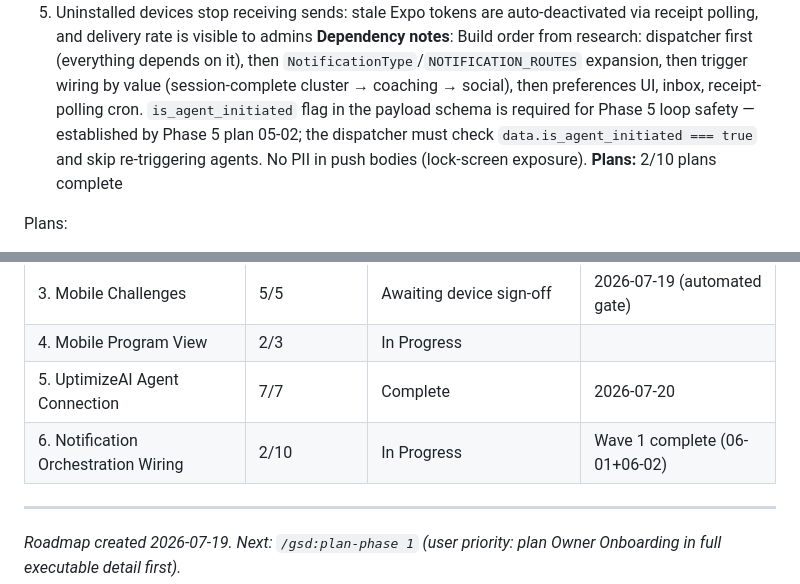
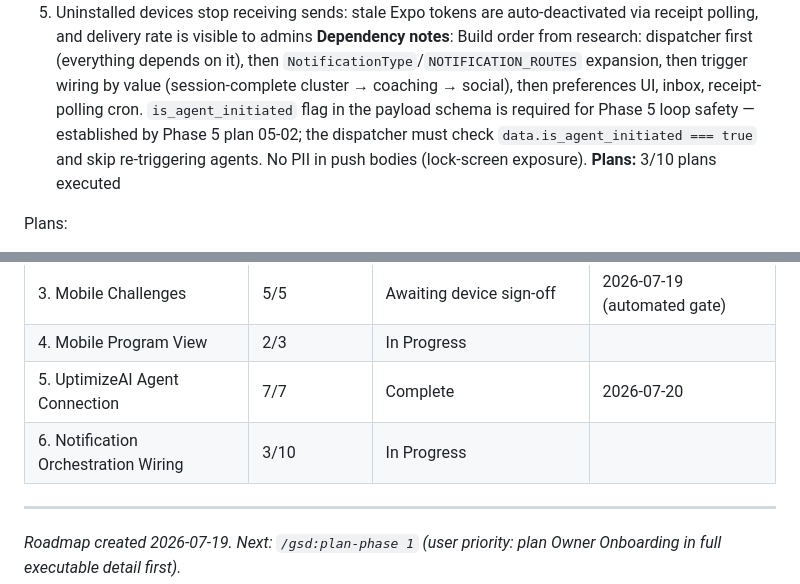
Before and after one commit to PJose15/Smart-Gym-, a Markdown page: .planning/ROADMAP.md, 2 parts joined by grey strips. Rendered like a GitHub page.

```diff
--- a/.planning/ROADMAP.md
+++ b/.planning/ROADMAP.md
@@ -131,7 +131,7 @@ Plans:
   4. Member reviews past notifications in an inbox with unread badge; read state syncs on tap
   5. Uninstalled devices stop receiving sends: stale Expo tokens are auto-deactivated via receipt polling, and delivery rate is visible to admins
 **Dependency notes**: Build order from research: dispatcher first (everything depends on it), then `NotificationType`/`NOTIFICATION_ROUTES` expansion, then trigger wiring by value (session-complete cluster → coaching → social), then preferences UI, inbox, receipt-polling cron. `is_agent_initiated` flag in the payload schema is required for Phase 5 loop safety — established by Phase 5 plan 05-02; the dispatcher must check `data.is_agent_initiated === true` and skip re-triggering agents. No PII in push bodies (lock-screen exposure).
-**Plans:** 2/10 plans complete
+**Plans:** 3/10 plans executed
 
 Plans:
 - [x] 06-01-PLAN.md — NotificationType 4→24 + NOTIFICATION_ROUTES expansion + resolveNotificationRoute export [wave 1] ✅ COMPLETE 2026-07-20
@@ -154,7 +154,7 @@ Plans:
 | 3. Mobile Challenges | 5/5 | Awaiting device sign-off | 2026-07-19 (automated gate) |
 | 4. Mobile Program View | 2/3 | In Progress|  |
 | 5. UptimizeAI Agent Connection | 7/7 | Complete   | 2026-07-20 |
-| 6. Notification Orchestration Wiring | 2/10 | In Progress | Wave 1 complete (06-01+06-02) |
+| 6. Notification Orchestration Wiring | 3/10 | In Progress|  |
 
 ---
 *Roadmap created 2026-07-19. Next: `/gsd:plan-phase 1` (user priority: plan Owner Onboarding in full executable detail first).*
```
Also changed, not shown: .planning/STATE.md (+13 -11 lines), 1 other file.
